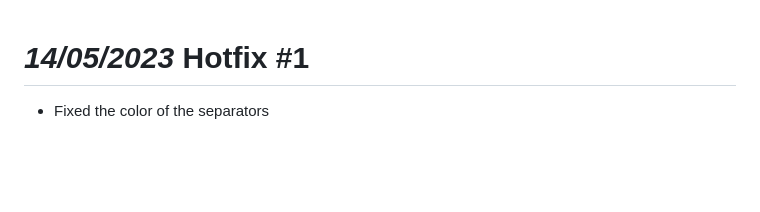
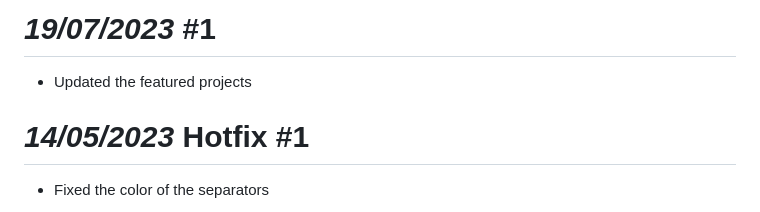
Before and after one commit to ziadOUA/ziadOUA.github.io, a Markdown page: CHANGELOG.md, the part around the change. Rendered like a GitHub page; blank space fills up the shorter version.

Commit message:
19/07/2023 Update 1

```diff
--- a/CHANGELOG.md
+++ b/CHANGELOG.md
@@ -1,3 +1,7 @@
+# *19/07/2023* #1
+
+- Updated the featured projects
+
 # *14/05/2023* Hotfix #1
 
 - Fixed the color of the separators
```
